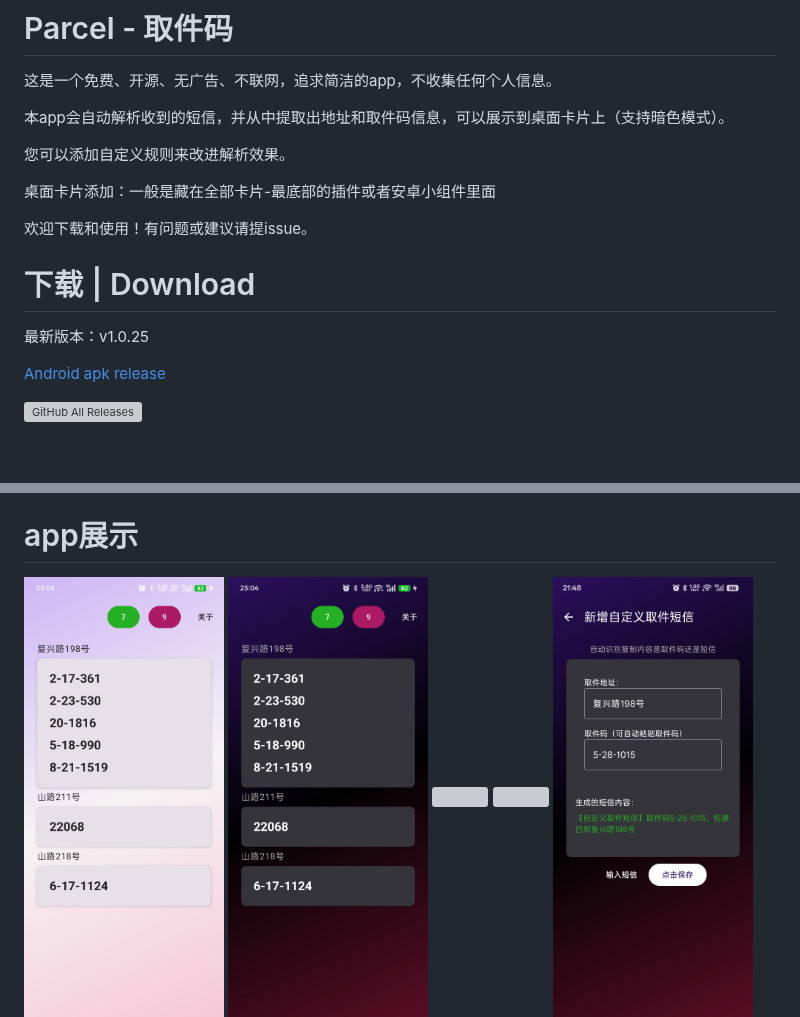
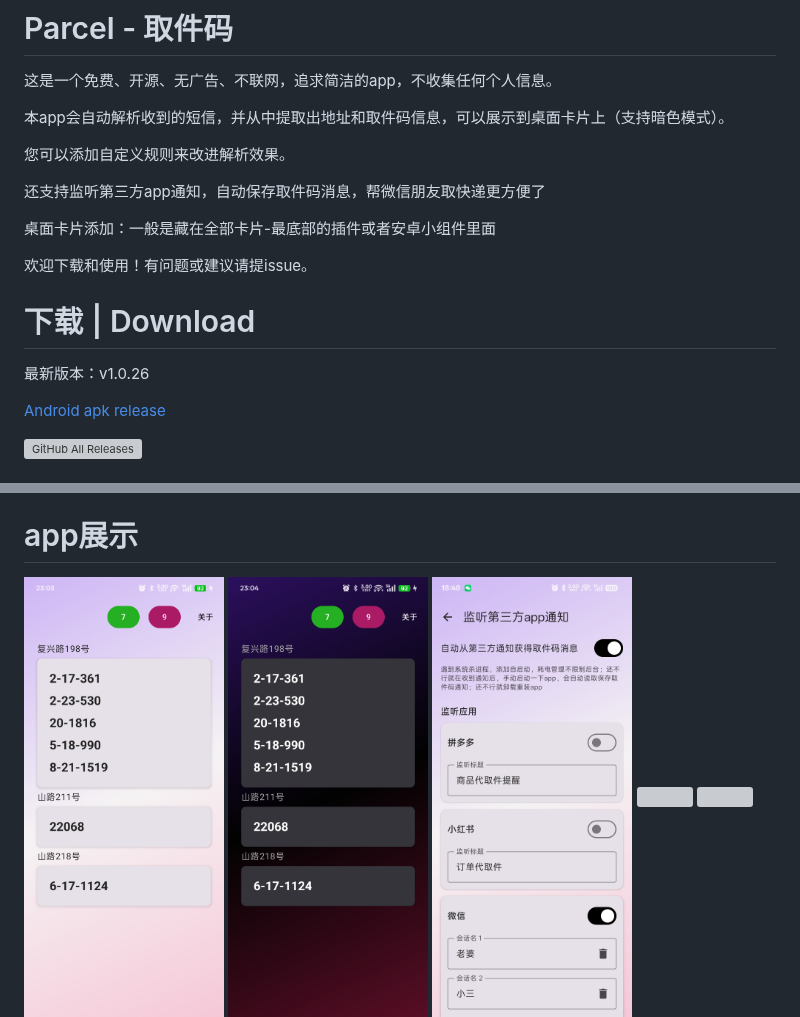
Before and after one commit to shareven/parcel, a Markdown page: README.md, 2 parts joined by grey strips. Drawn GitHub-style; pictures changed too: show6.jpg (added); blank space fills up the shorter version; grey boxes are pictures that could not be loaded.

Commit message:
新功能：自动保存第三方app取件通知,帮微信朋友取快递更方便了，还支持拼多多和小红书

```diff
--- a/README.md
+++ b/README.md
@@ -6,13 +6,15 @@
 
 您可以添加自定义规则来改进解析效果。
 
+还支持监听第三方app通知，自动保存取件码消息，帮微信朋友取快递更方便了
+
 桌面卡片添加：一般是藏在全部卡片-最底部的插件或者安卓小组件里面
 
 欢迎下载和使用！有问题或建议请提issue。
 
 # 下载 | Download
 
-最新版本：v1.0.25
+最新版本：v1.0.26
 
 [Android apk release](https://github.com/shareven/parcel/releases/)
 
@@ -40,6 +42,8 @@
 
 <img src="show2.jpg" width="200">
 
+<img src="show6.jpg" width="200">
+
 <img src="show3.jpg" width="200">
 
 <img src="show4.jpg" width="200">
```
Also changed, not shown: 11 other files.
